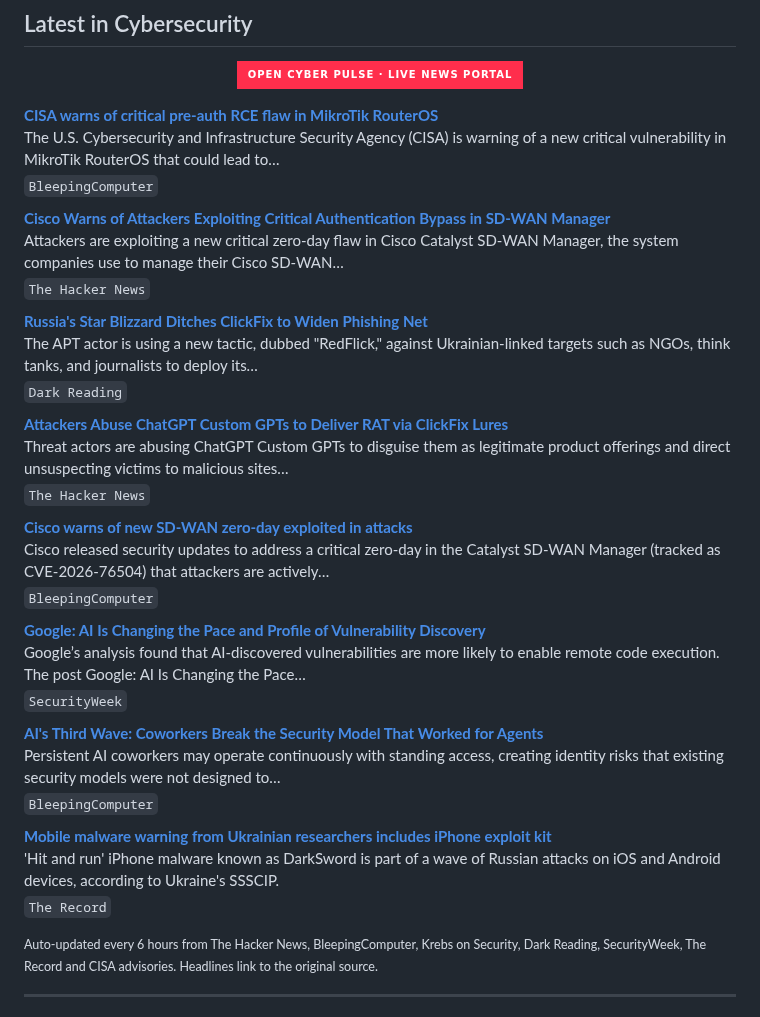
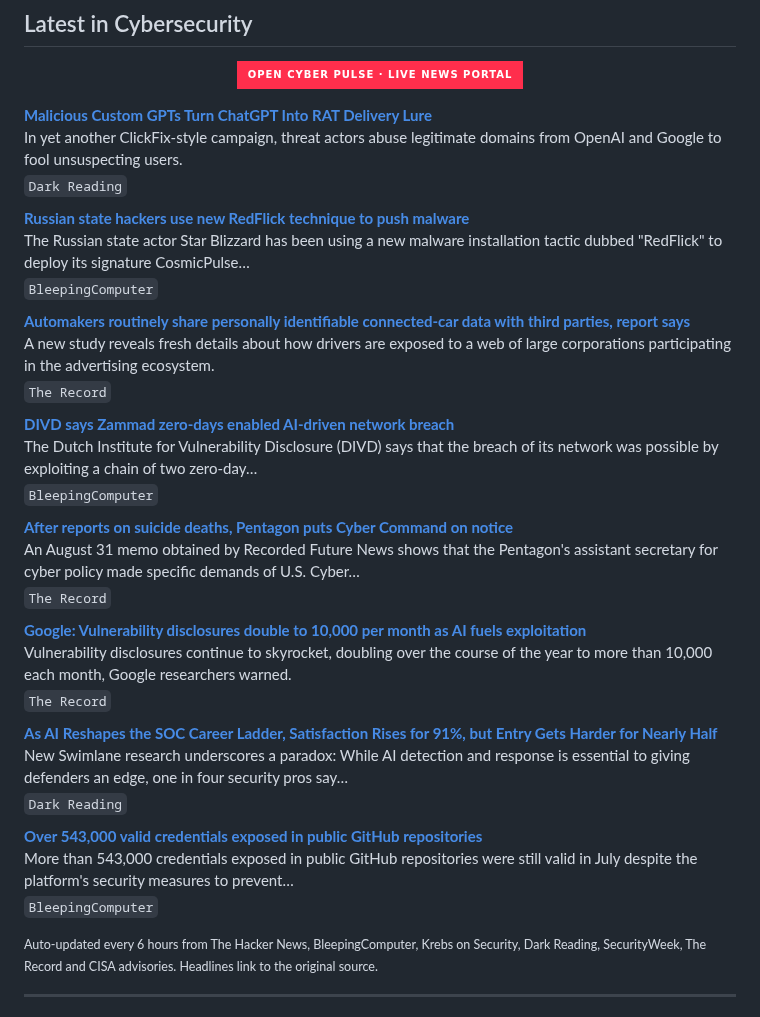
Before and after one commit to RochaCrypt/RochaCrypt, a Markdown page: README.md, the part around the change. Rendered like a GitHub page; badges without logos.

Commit message:
chore: refresh cybersecurity news feed

```diff
--- a/README.md
+++ b/README.md
@@ -60,37 +60,37 @@ Throughout my career I have led programmes spanning SOC development, EDR/XDR dep
 
 <!-- CYBER-NEWS:START -->
 
-**[CISA warns of critical pre-auth RCE flaw in MikroTik RouterOS](https://www.bleepingcomputer.com/news/security/cisa-warns-of-critical-pre-auth-rce-flaw-in-mikrotik-routeros/)**
-The U.S. Cybersecurity and Infrastructure Security Agency (CISA) is warning of a new critical vulnerability in MikroTik RouterOS that could lead to…
+**[Malicious Custom GPTs Turn ChatGPT Into RAT Delivery Lure](https://www.darkreading.com/cyberattacks-data-breaches/malicious-custom-gpts-chatgpt-rat-delivery-lure)**
+In yet another ClickFix-style campaign, threat actors abuse legitimate domains from OpenAI and Google to fool unsuspecting users.
+<sub>`Dark Reading`</sub>
+
+**[Russian state hackers use new RedFlick technique to push malware](https://www.bleepingcomputer.com/news/security/russian-state-hackers-use-new-redflick-technique-to-push-malware/)**
+The Russian state actor Star Blizzard has been using a new malware installation tactic dubbed "RedFlick" to deploy its signature CosmicPulse…
 <sub>`BleepingComputer`</sub>
 
-**[Cisco Warns of Attackers Exploiting Critical Authentication Bypass in SD-WAN Manager](https://thehackernews.com/2026/09/cisco-warns-of-attackers-exploiting.html)**
-Attackers are exploiting a new critical zero-day flaw in Cisco Catalyst SD-WAN Manager, the system companies use to manage their Cisco SD-WAN…
-<sub>`The Hacker News`</sub>
+**[Automakers routinely share personally identifiable connected-car data with third parties, report says](https://therecord.media/automakers-routinely-share-connected-car-data-third-parties)**
+A new study reveals fresh details about how drivers are exposed to a web of large corporations participating in the advertising ecosystem.
+<sub>`The Record`</sub>
 
-**[Russia's Star Blizzard Ditches ClickFix to Widen Phishing Net](https://www.darkreading.com/threat-intelligence/russia-star-blizzard-apt-ditches-clickfix-widen-phishing-net)**
-The APT actor is using a new tactic, dubbed "RedFlick," against Ukrainian-linked targets such as NGOs, think tanks, and journalists to deploy its…
+**[DIVD says Zammad zero-days enabled AI-driven network breach](https://www.bleepingcomputer.com/news/security/divd-says-zammad-zero-days-enabled-ai-driven-network-breach/)**
+The Dutch Institute for Vulnerability Disclosure (DIVD) says that the breach of its network was possible by exploiting a chain of two zero-day…
+<sub>`BleepingComputer`</sub>
+
+**[After reports on suicide deaths, Pentagon puts Cyber Command on notice](https://therecord.media/cyber-command-suicide-deaths-pentagon-memo)**
+An August 31 memo obtained by Recorded Future News shows that the Pentagon's assistant secretary for cyber policy made specific demands of U.S. Cyber…
+<sub>`The Record`</sub>
+
+**[Google: Vulnerability disclosures double to 10,000 per month as AI fuels exploitation](https://therecord.media/google-vulnerabilities-cyberattacks-ai)**
+Vulnerability disclosures continue to skyrocket, doubling over the course of the year to more than 10,000 each month, Google researchers warned.
+<sub>`The Record`</sub>
+
+**[As AI Reshapes the SOC Career Ladder, Satisfaction Rises for 91%, but Entry Gets Harder for Nearly Half](https://www.darkreading.com/cybersecurity-careers/ai-reshapes-soc-career-ladder)**
+New Swimlane research underscores a paradox: While AI detection and response is essential to giving defenders an edge, one in four security pros say…
 <sub>`Dark Reading`</sub>
 
-**[Attackers Abuse ChatGPT Custom GPTs to Deliver RAT via ClickFix Lures](https://thehackernews.com/2026/09/attackers-abuse-chatgpt-custom-gpts-to.html)**
-Threat actors are abusing ChatGPT Custom GPTs to disguise them as legitimate product offerings and direct unsuspecting victims to malicious sites…
-<sub>`The Hacker News`</sub>
-
-**[Cisco warns of new SD-WAN zero-day exploited in attacks](https://www.bleepingcomputer.com/news/security/cisco-warns-of-new-sd-wan-authentication-bypass-zero-day-exploited-in-attacks/)**
-Cisco released security updates to address a critical zero-day in the Catalyst SD-WAN Manager (tracked as CVE-2026-76504) that attackers are actively…
+**[Over 543,000 valid credentials exposed in public GitHub repositories](https://www.bleepingcomputer.com/news/security/over-543-000-valid-credentials-exposed-in-public-github-repositories/)**
+More than 543,000 credentials exposed in public GitHub repositories were still valid in July despite the platform's security measures to prevent…
 <sub>`BleepingComputer`</sub>
-
-**[Google: AI Is Changing the Pace and Profile of Vulnerability Discovery](https://www.securityweek.com/google-ai-is-changing-the-pace-and-profile-of-vulnerability-discovery/)**
-Google’s analysis found that AI-discovered vulnerabilities are more likely to enable remote code execution. The post Google: AI Is Changing the Pace…
-<sub>`SecurityWeek`</sub>
-
-**[AI's Third Wave: Coworkers Break the Security Model That Worked for Agents](https://www.bleepingcomputer.com/news/security/ais-third-wave-coworkers-break-the-security-model-that-worked-for-agents/)**
-Persistent AI coworkers may operate continuously with standing access, creating identity risks that existing security models were not designed to…
-<sub>`BleepingComputer`</sub>
-
-**[Mobile malware warning from Ukrainian researchers includes iPhone exploit kit](https://therecord.media/ukraine-ssscip-mobile-malware-warning-ios-android)**
-'Hit and run' iPhone malware known as DarkSword is part of a wave of Russian attacks on iOS and Android devices, according to Ukraine's SSSCIP.
-<sub>`The Record`</sub>
 
 <!-- CYBER-NEWS:END -->
 
```
